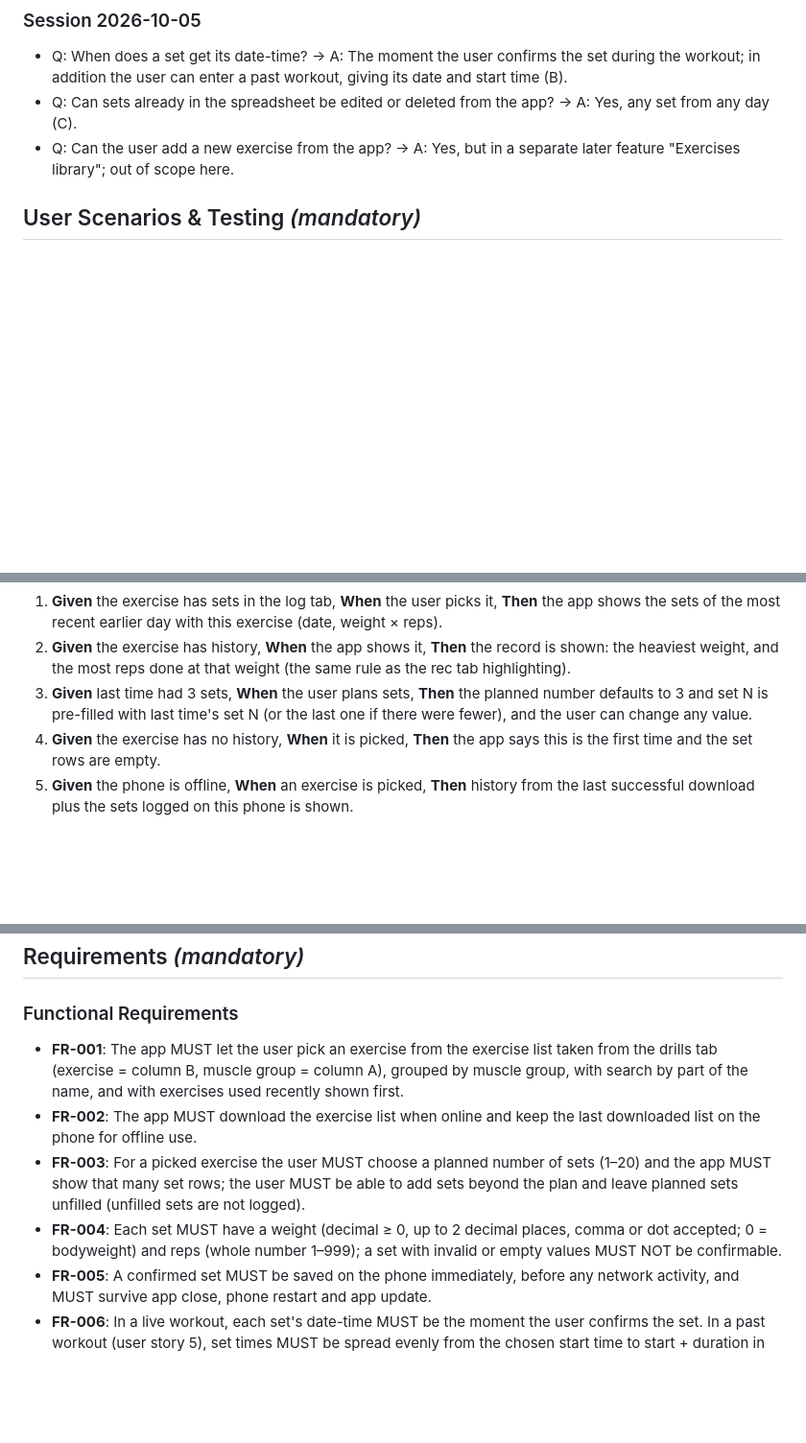
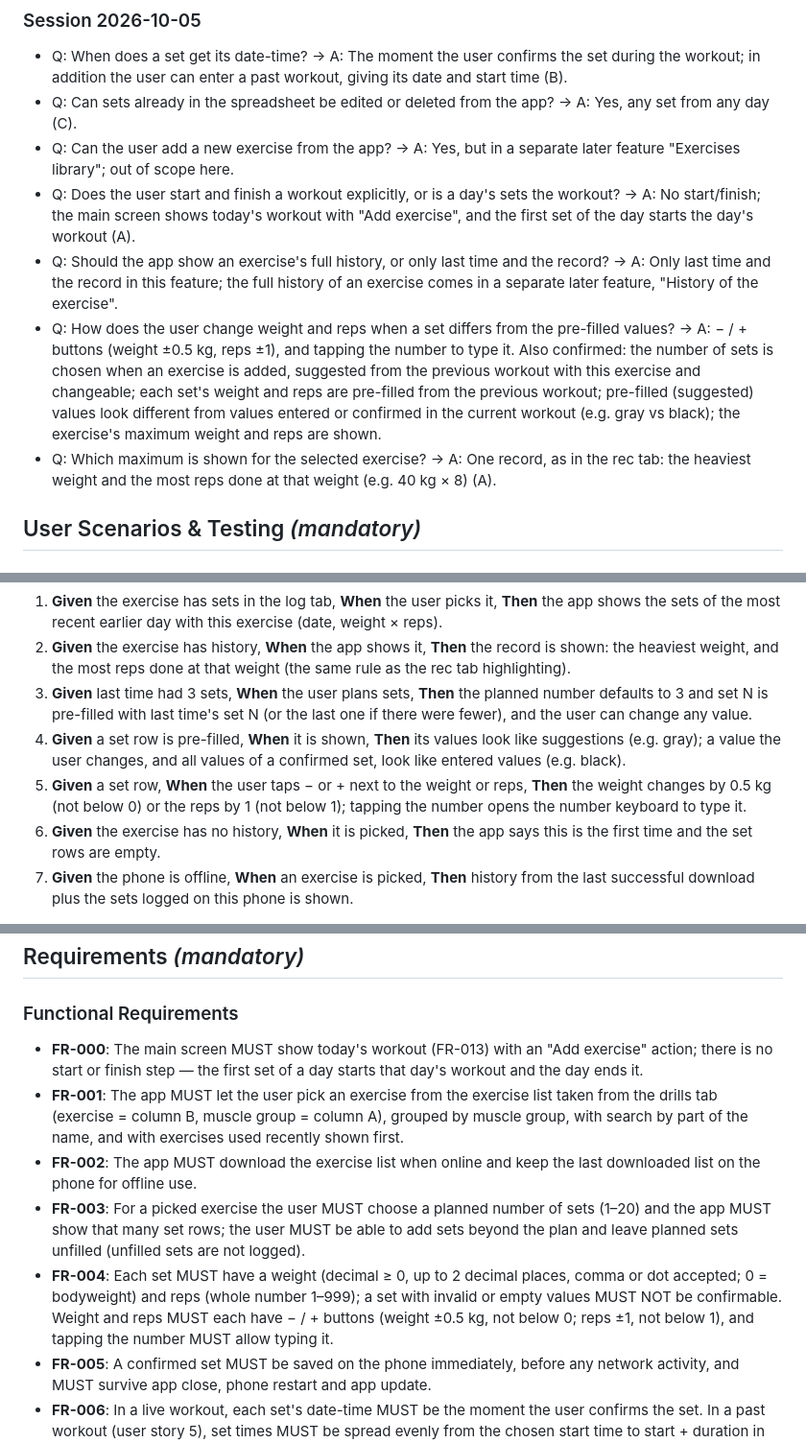
Before and after one commit to atotmakov/workout_rec_mobile, a Markdown page: specs/002-log-workout/spec.md, 3 parts joined by grey strips. Shown at 96% size. GitHub-like rendering; blank space fills up the shorter version.

Commit message:
[Spec Kit] Clarify specification

```diff
--- a/specs/002-log-workout/spec.md
+++ b/specs/002-log-workout/spec.md
@@ -31,6 +31,20 @@ day. The set times the app records therefore directly determine the workout dura
   from any day (C).
 - Q: Can the user add a new exercise from the app? → A: Yes, but in a separate later feature
   "Exercises library"; out of scope here.
+- Q: Does the user start and finish a workout explicitly, or is a day's sets the workout? → A: No
+  start/finish; the main screen shows today's workout with "Add exercise", and the first set of
+  the day starts the day's workout (A).
+- Q: Should the app show an exercise's full history, or only last time and the record? → A: Only
+  last time and the record in this feature; the full history of an exercise comes in a separate
+  later feature, "History of the exercise".
+- Q: How does the user change weight and reps when a set differs from the pre-filled values? →
+  A: − / + buttons (weight ±0.5 kg, reps ±1), and tapping the number to type it. Also confirmed:
+  the number of sets is chosen when an exercise is added, suggested from the previous workout
+  with this exercise and changeable; each set's weight and reps are pre-filled from the previous
+  workout; pre-filled (suggested) values look different from values entered or confirmed in the
+  current workout (e.g. gray vs black); the exercise's maximum weight and reps are shown.
+- Q: Which maximum is shown for the selected exercise? → A: One record, as in the rec tab: the
+  heaviest weight and the most reps done at that weight (e.g. 40 kg × 8) (A).
 
 ## User Scenarios & Testing *(mandatory)*
 
@@ -117,6 +130,12 @@ pre-filled from the last workout.
 3. **Given** last time had 3 sets, **When** the user plans sets, **Then** the planned number
    defaults to 3 and set N is pre-filled with last time's set N (or the last one if there were
    fewer), and the user can change any value.
+6. **Given** a set row is pre-filled, **When** it is shown, **Then** its values look like
+   suggestions (e.g. gray); a value the user changes, and all values of a confirmed set, look
+   like entered values (e.g. black).
+7. **Given** a set row, **When** the user taps − or + next to the weight or reps, **Then** the
+   weight changes by 0.5 kg (not below 0) or the reps by 1 (not below 1); tapping the number
+   opens the number keyboard to type it.
 4. **Given** the exercise has no history, **When** it is picked, **Then** the app says this is
    the first time and the set rows are empty.
 5. **Given** the phone is offline, **When** an exercise is picked, **Then** history from the last
@@ -226,6 +245,9 @@ the last at 19:00, and that the next daily run adds a 60-minute workout row.
 
 ### Functional Requirements
 
+- **FR-000**: The main screen MUST show today's workout (FR-013) with an "Add exercise" action;
+  there is no start or finish step — the first set of a day starts that day's workout and the
+  day ends it.
 - **FR-001**: The app MUST let the user pick an exercise from the exercise list taken from the
   drills tab (exercise = column B, muscle group = column A), grouped by muscle group, with
   search by part of the name, and with exercises used recently shown first.
@@ -236,7 +258,8 @@ the last at 19:00, and that the next daily run adds a 60-minute workout row.
   planned sets unfilled (unfilled sets are not logged).
 - **FR-004**: Each set MUST have a weight (decimal ≥ 0, up to 2 decimal places, comma or dot
   accepted; 0 = bodyweight) and reps (whole number 1–999); a set with invalid or empty values
-  MUST NOT be confirmable.
+  MUST NOT be confirmable. Weight and reps MUST each have − / + buttons (weight ±0.5 kg, not
+  below 0; reps ±1, not below 1), and tapping the number MUST allow typing it.
 - **FR-005**: A confirmed set MUST be saved on the phone immediately, before any network
   activity, and MUST survive app close, phone restart and app update.
 - **FR-006**: In a live workout, each set's date-time MUST be the moment the user confirms the
```
Also changed, not shown: other parts of specs/002-log-workout/spec.md (+7 -4 lines).
